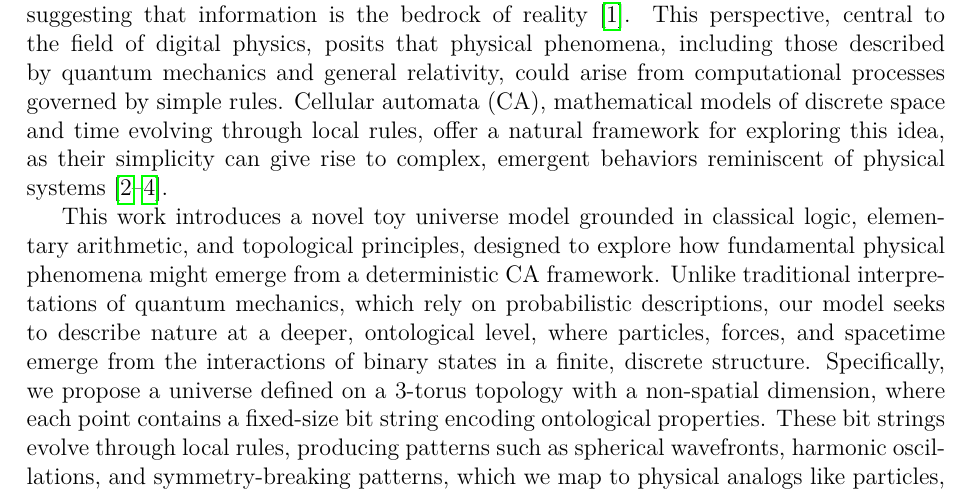
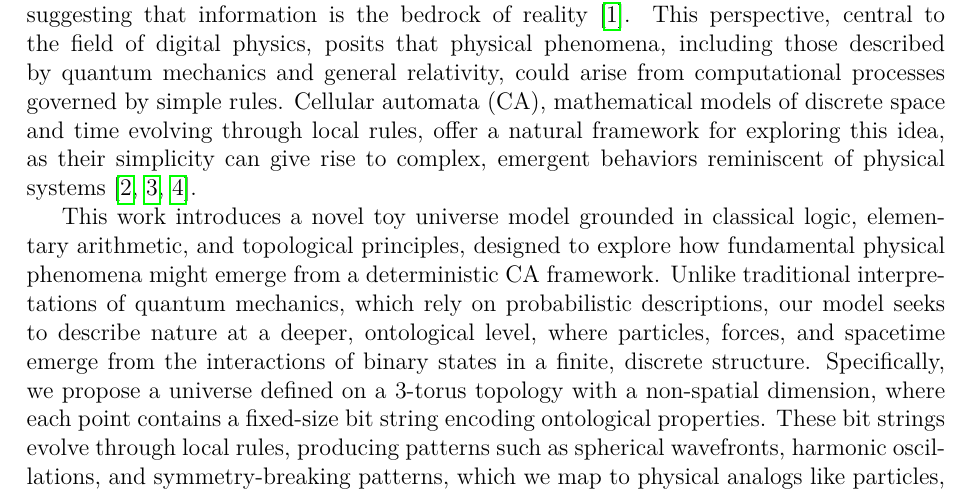
Before and after one commit to automaton3d/automaton, a LaTeX paper (zenodo/main.tex): part of page 2 of 41, cut so that both start at the same text. Compiled offline with pdfLaTeX.

Commit message:
Update main.tex

```diff
--- a/zenodo/main.tex
+++ b/zenodo/main.tex
@@ -13,11 +14,18 @@
 \usepackage{array}
 \usepackage[main=english,greek]{babel}
 \usepackage{csquotes}
-\usepackage[backend=biber, style=numeric-comp, sorting=none]{biblatex}
+
+% <<=== Key line: numeric citations in [12] format
+\usepackage[
+  backend=biber,
+  style=numeric-comp,
+  citestyle=numeric,
+  sorting=none
+]{biblatex}
+
 \usepackage{booktabs}
 \usepackage{colortbl}
 \usepackage{enumitem}
-\usepackage[T1]{fontenc}
 \usepackage{graphicx}
 \usepackage{hyperref}
 \usepackage{listingsutf8}
```
Also changed, not shown: zenodo/main.tex (3 more changed lines).
